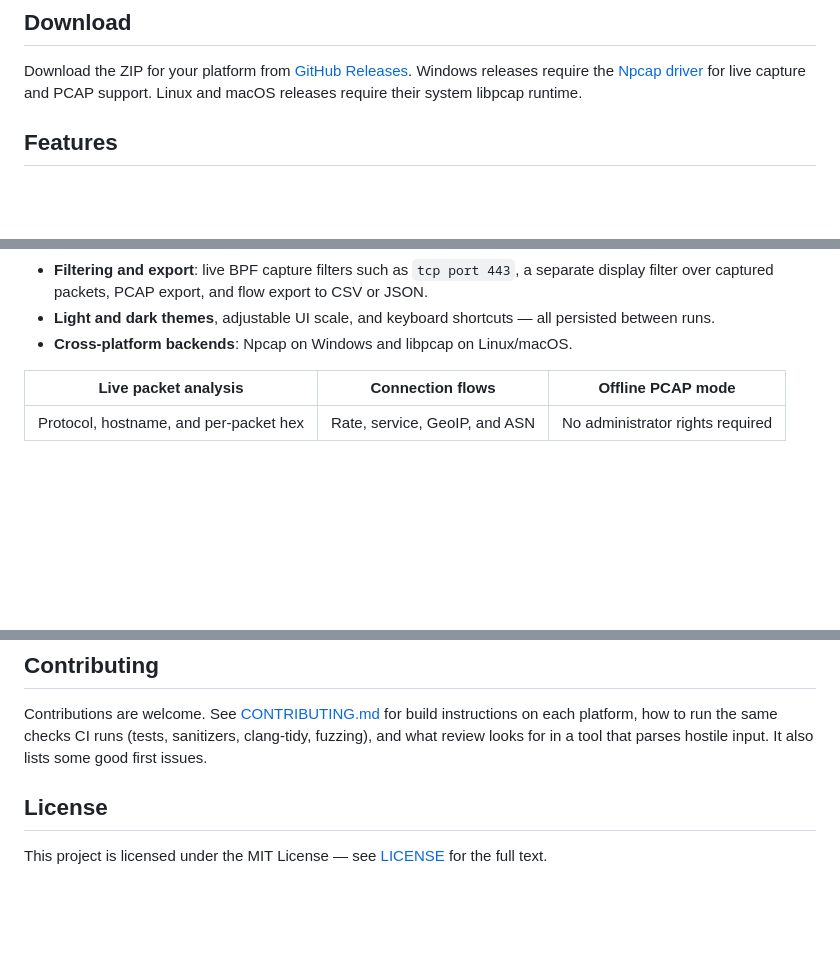
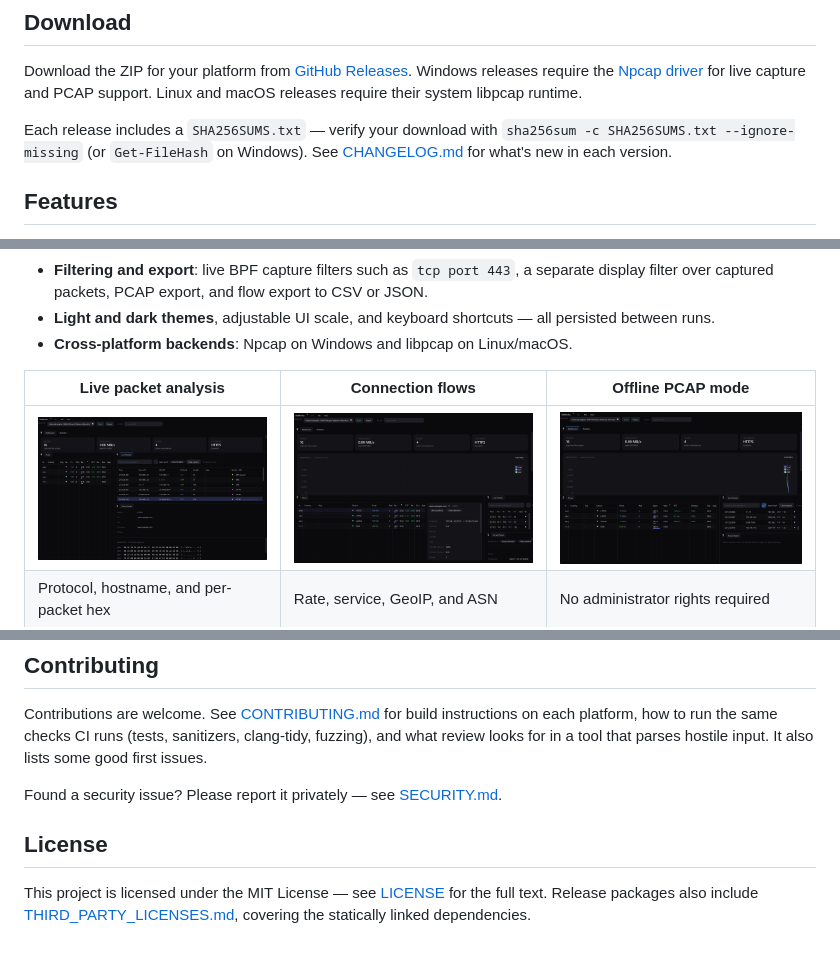
Before and after one commit to YehiaGewily/netprobe-cpp, a Markdown page: README.md, 3 parts joined by grey strips. GitHub-like rendering; pictures changed too: docs/assets/flows.png (added), docs/assets/live-packets.png (added), docs/assets/offline-pcap.png (added); blank space fills up the shorter version.

```diff
--- a/README.md
+++ b/README.md
@@ -9,6 +9,8 @@ A real-time and offline network traffic analyzer built with **Modern C++20**, **
 ## Download
 
 Download the ZIP for your platform from [GitHub Releases](https://github.com/YehiaGewily/netprobe-cpp/releases). Windows releases require the [Npcap driver](https://npcap.com/#download) for live capture and PCAP support. Linux and macOS releases require their system libpcap runtime.
+
+Each release includes a `SHA256SUMS.txt` — verify your download with `sha256sum -c SHA256SUMS.txt --ignore-missing` (or `Get-FileHash` on Windows). See [CHANGELOG.md](CHANGELOG.md) for what's new in each version.
 
 ## Features
 
@@ -32,6 +34,7 @@ Download the ZIP for your platform from [GitHub Releases](https://github.com/Yeh
 
 | Live packet analysis | Connection flows | Offline PCAP mode |
 | --- | --- | --- |
+| ![Packet list with a selected TLS ClientHello, its SNI decode, and hex dump](docs/assets/live-packets.png) | ![Per-connection flows table with service, RTT, and flow detail pane](docs/assets/flows.png) | ![Dashboard after opening the bundled sample capture](docs/assets/offline-pcap.png) |
 | Protocol, hostname, and per-packet hex | Rate, service, GeoIP, and ASN | No administrator rights required |
 
 ## Tech Stack
@@ -213,6 +216,8 @@ flowchart LR
 
 Contributions are welcome. See [CONTRIBUTING.md](CONTRIBUTING.md) for build instructions on each platform, how to run the same checks CI runs (tests, sanitizers, clang-tidy, fuzzing), and what review looks for in a tool that parses hostile input. It also lists some good first issues.
 
+Found a security issue? Please report it privately — see [SECURITY.md](SECURITY.md).
+
 ## License
 
-This project is licensed under the MIT License — see [LICENSE](LICENSE) for the full text.
+This project is licensed under the MIT License — see [LICENSE](LICENSE) for the full text. Release packages also include [THIRD_PARTY_LICENSES.md](THIRD_PARTY_LICENSES.md), covering the statically linked dependencies.
```
Also changed, not shown: CHANGELOG.md (added, +85 -0 lines), SECURITY.md (added, +44 -0 lines), docs/assets/og-image.png (added), 4 other files.
